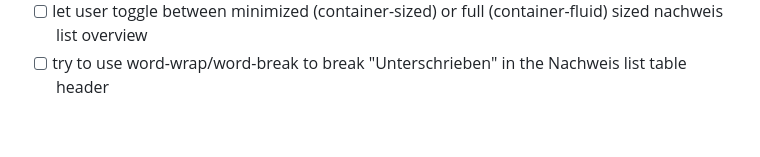
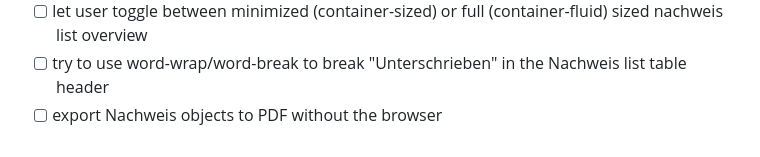
Before and after one commit to Actionb/berichtsheft, a Markdown page: TODO.md, the part around the change. GitHub-like rendering.

Commit message:
Update TODO

```diff
--- a/TODO.md
+++ b/TODO.md
@@ -44,3 +44,4 @@
 - [ ] add a dashboard / start page
 - [ ] let user toggle between minimized (container-sized) or full (container-fluid) sized nachweis list overview
 - [ ] try to use word-wrap/word-break to break "Unterschrieben" in the Nachweis list table header
+- [ ] export Nachweis objects to PDF without the browser
```
